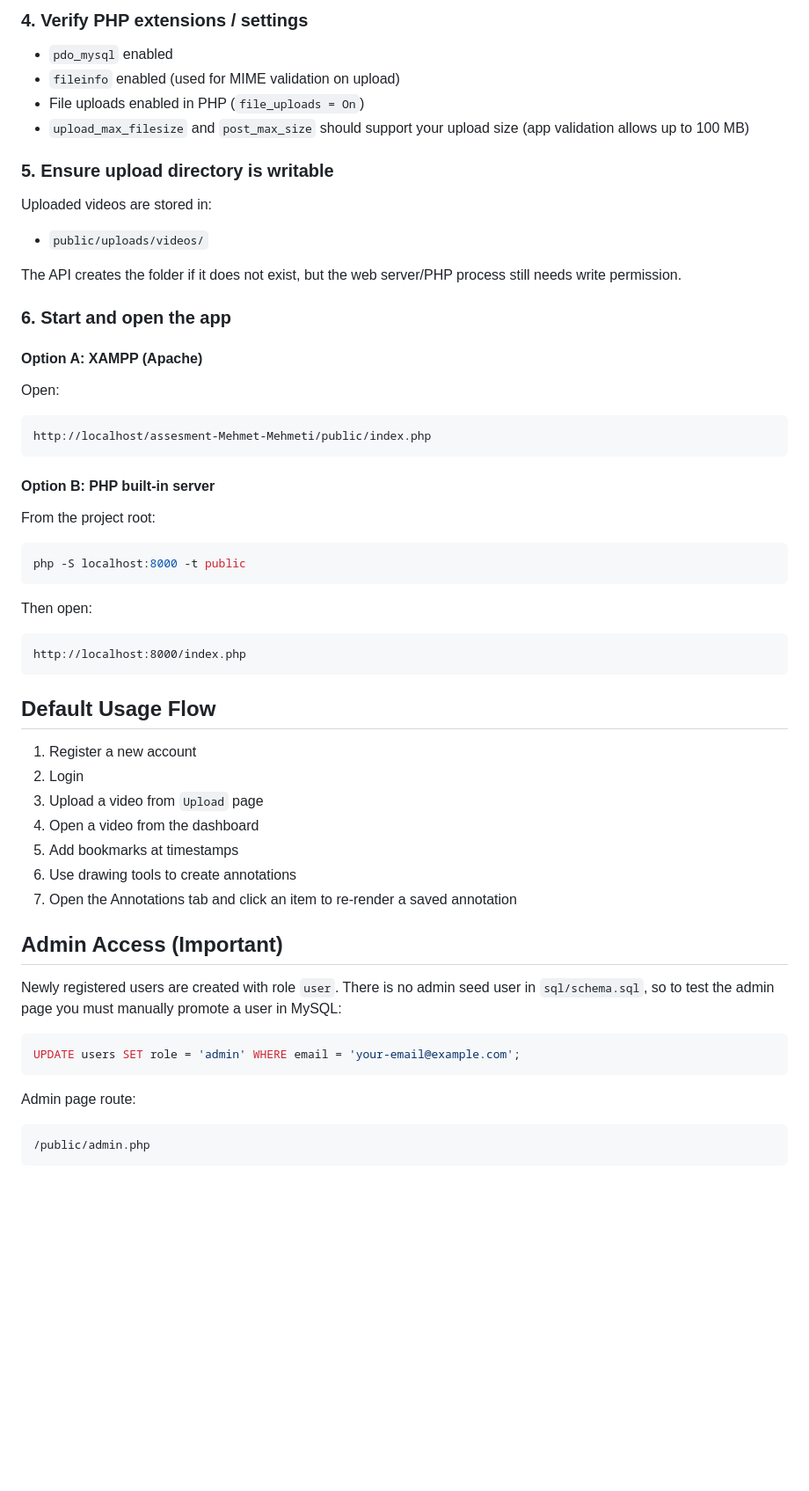
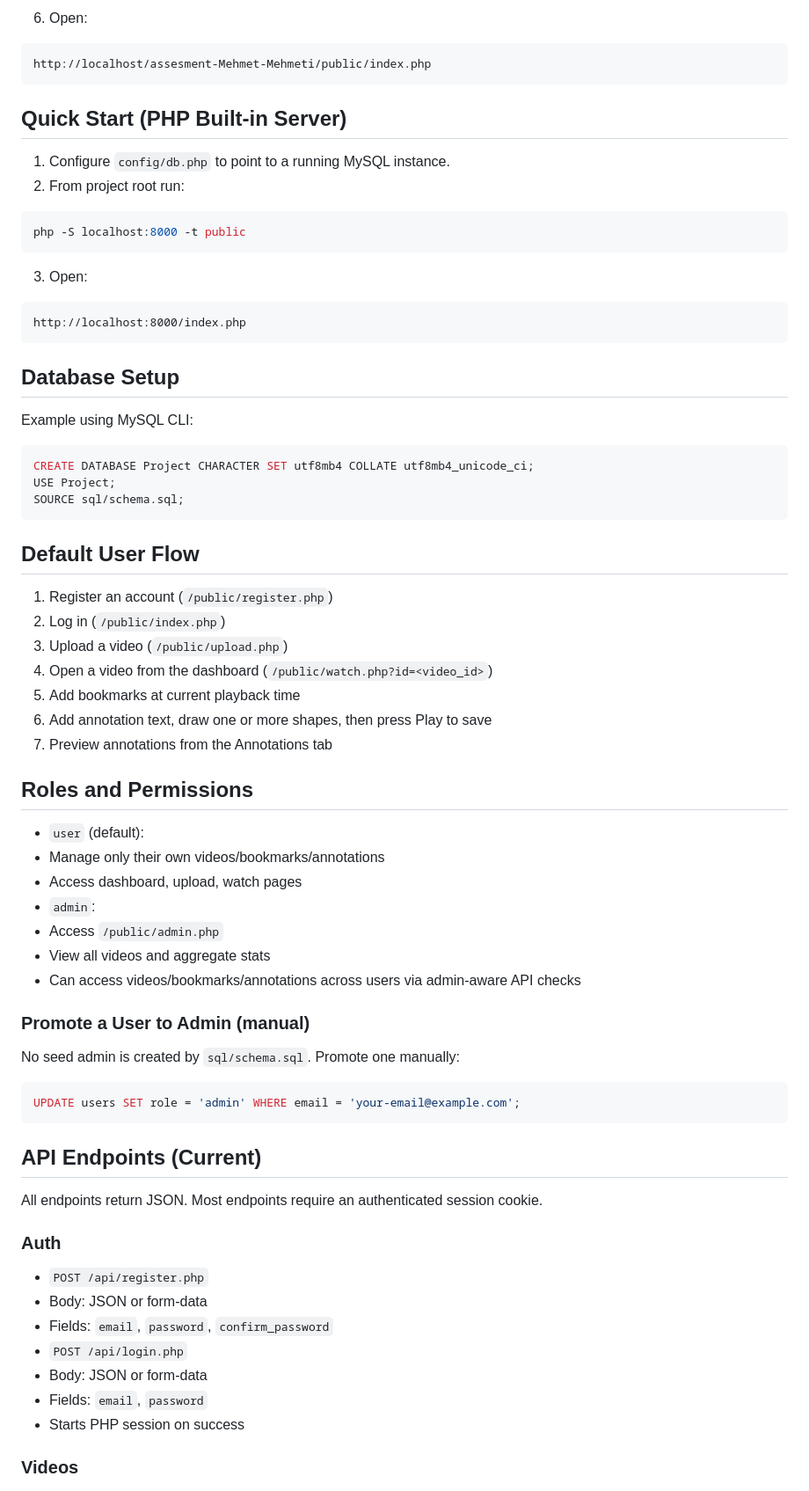
Before and after one commit to mehmetmehmeti/assesment-Mehmet-Mehmeti, a Markdown page: README.md, the part around one of its changes. Shown at 88% size. Rendered like a GitHub page; blank space fills up the shorter version.

````diff
--- a/README.md
+++ b/README.md
@@ -67,62 +67,75 @@ SOURCE sql/schema.sql;
-### 4. Verify PHP extensions / settings
-
-- `pdo_mysql` enabled
-- `fileinfo` enabled (used for MIME validation on upload)
-- File uploads enabled in PHP (`file_uploads = On`)
-- `upload_max_filesize` and `post_max_size` should support your upload size (app validation allows up to 100 MB)
-
-### 5. Ensure upload directory is writable
-
-Uploaded videos are stored in:
-
-- `public/uploads/videos/`
-
-The API creates the folder if it does not exist, but the web server/PHP process still needs write permission.
-
-### 6. Start and open the app
-
-#### Option A: XAMPP (Apache)
-
-Open:
+6. Open:
 
 ```text
 http://localhost/assesment-Mehmet-Mehmeti/public/index.php
 ```
 
-#### Option B: PHP built-in server
+## Quick Start (PHP Built-in Server)
 
-From the project root:
+1. Configure `config/db.php` to point to a running MySQL instance.
+2. From project root run:
 
 ```bash
 php -S localhost:8000 -t public
 ```
 
-Then open:
+3. Open:
 
 ```text
 http://localhost:8000/index.php
 ```
 
-## Default Usage Flow
+## Database Setup
 
-1. Register a new account
-2. Login
-3. Upload a video from `Upload` page
-4. Open a video from the dashboard
-5. Add bookmarks at timestamps
-6. Use drawing tools to create annotations
-7. Open the Annotations tab and click an item to re-render a saved annotation
+Example using MySQL CLI:
 
-## Admin Access (Important)
+```sql
+CREATE DATABASE Project CHARACTER SET utf8mb4 COLLATE utf8mb4_unicode_ci;
+USE Project;
+SOURCE sql/schema.sql;
+```
 
-Newly registered users are created with role `user`.
-There is no admin seed user in `sql/schema.sql`, so to test the admin page you must manually promote a user in MySQL:
+## Default User Flow
+
+1. Register an account (`/public/register.php`)
+2. Log in (`/public/index.php`)
+3. Upload a video (`/public/upload.php`)
+4. Open a video from the dashboard (`/public/watch.php?id=<video_id>`)
+5. Add bookmarks at current playback time
+6. Add annotation text, draw one or more shapes, then press Play to save
+7. Preview annotations from the Annotations tab
+
+## Roles and Permissions
+
+- `user` (default):
+- Manage only their own videos/bookmarks/annotations
+- Access dashboard, upload, watch pages
+- `admin`:
+- Access `/public/admin.php`
+- View all videos and aggregate stats
+- Can access videos/bookmarks/annotations across users via admin-aware API checks
+
+### Promote a User to Admin (manual)
+
+No seed admin is created by `sql/schema.sql`. Promote one manually:
 
 ```sql
 UPDATE users SET role = 'admin' WHERE email = 'your-email@example.com';
 ```
 
-Admin page route:
+## API Endpoints (Current)
 
-```text
-/public/admin.php
+All endpoints return JSON. Most endpoints require an authenticated session cookie.
+
+### Auth
+
+- `POST /api/register.php`
+- Body: JSON or form-data
+- Fields: `email`, `password`, `confirm_password`
+- `POST /api/login.php`
+- Body: JSON or form-data
+- Fields: `email`, `password`
+- Starts PHP session on success
+
+### Videos
+
````
Also changed, not shown: other parts of README.md (+213 -48 lines).
